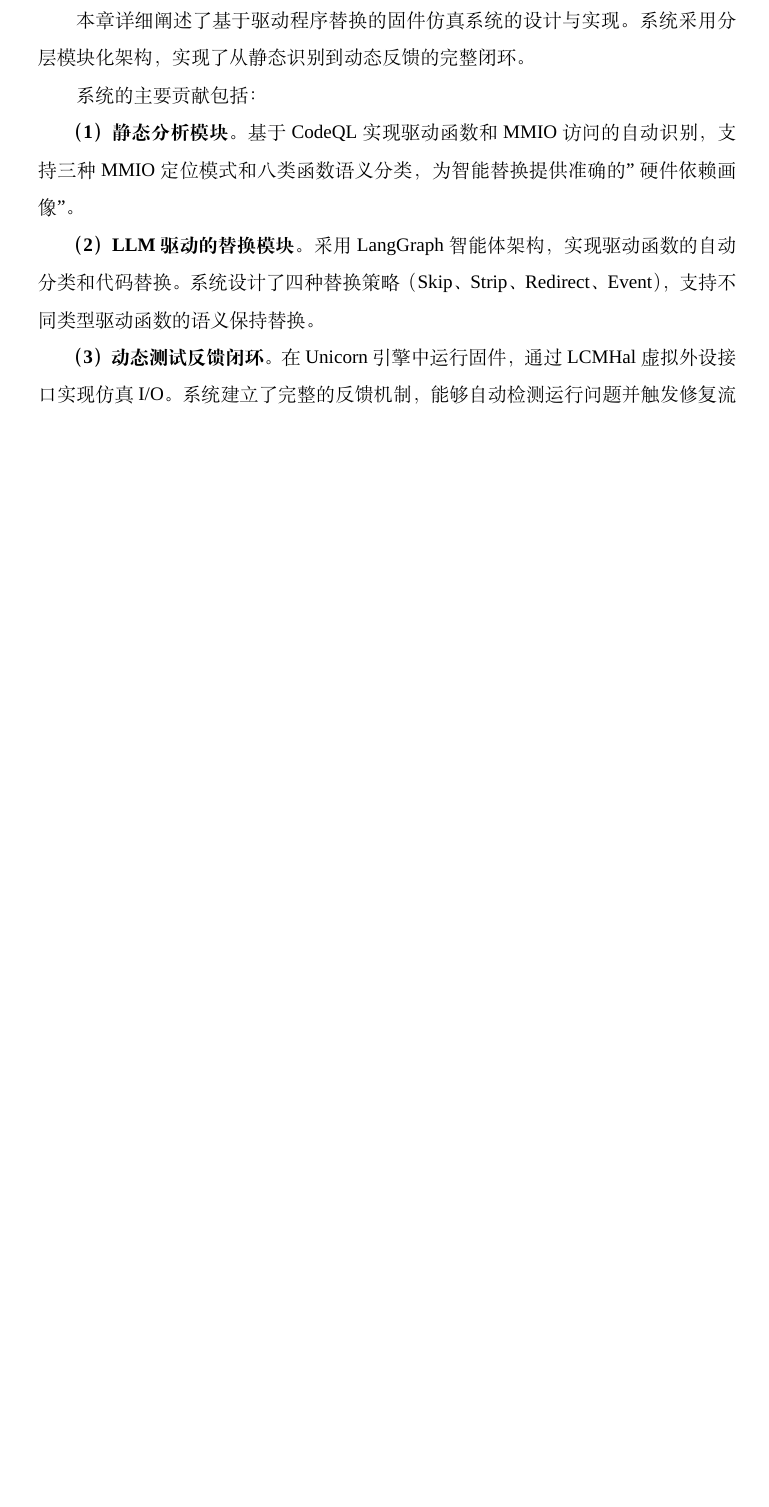
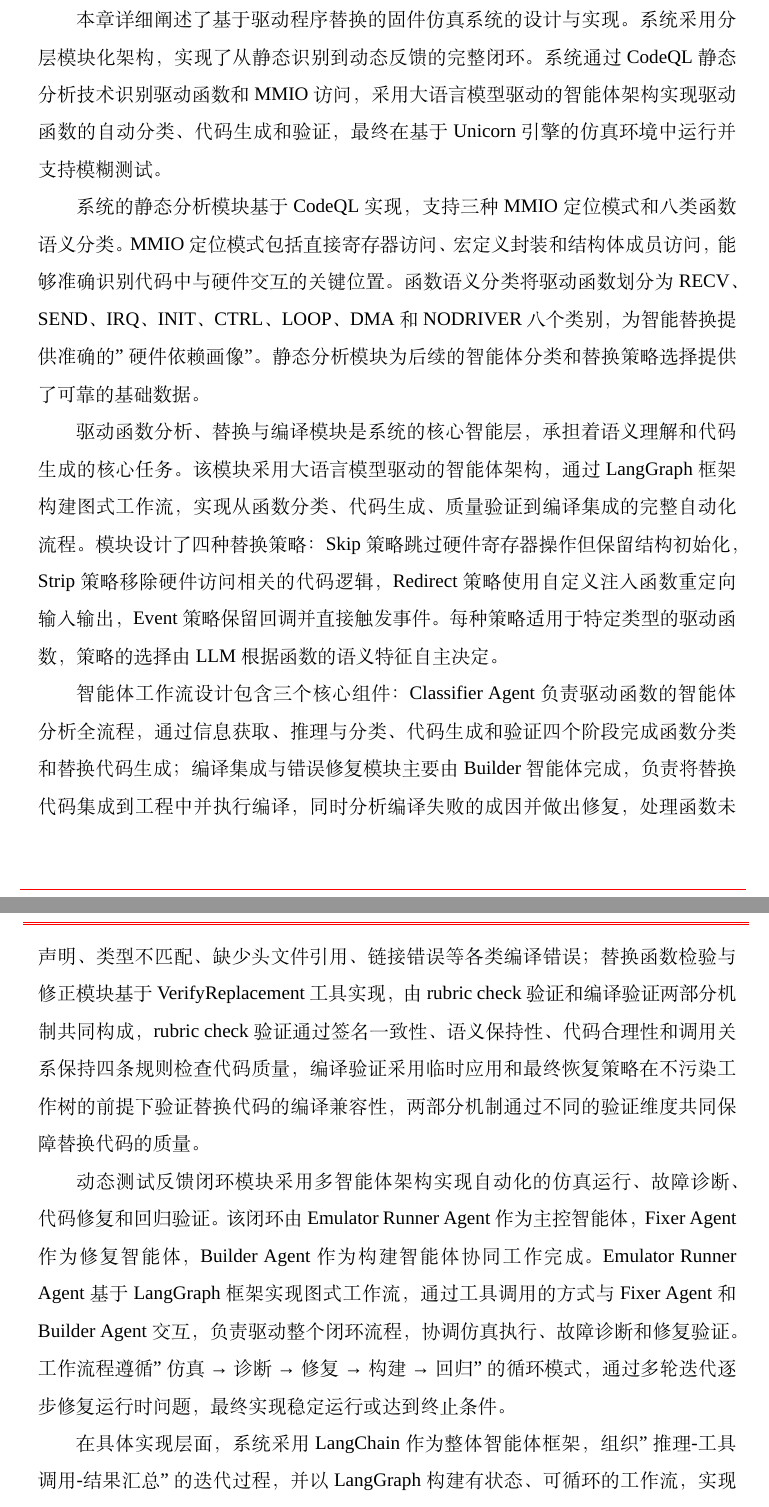
Before and after one commit to fireknight-hJ/my_thesis, a LaTeX thesis (main.tex, which reads body/chap03.tex): part of page 61 of 86 before the commit and two parts of pages 61 and 62 of 87 after it, the two joined at a grey line, cut so that both start at the same text, the shorter picture padded with empty space. Compiled offline with XeLaTeX; a missing font is replaced by an installed copy or a similar font; a LaTeX package or settings file that is missing is left out.

Commit message:
重写3.5章本章小结，结合前面修改的内容
- 详细总结静态分析模块：基于CodeQL的MMIO定位和八类函数语义分类
- 详细总结驱动函数分析、替换与编译模块：
  - 智能体工作流设计（Classifier Agent、编译集成与错误修复、替换函数检验与修正）
  - 四种替换策略（Skip、Strip、Redirect、Event）
  - 多层次验证机制（rubric check + 编译验证）
- 详细总结动态测试反馈闭环模块：
  - 多智能体架构（Emulator Runner Agent、Fixer Agent、Builder Agent）
  - '仿真→诊断→修复→构建→回归'循环模式
- 总结具体实现：LangChain框架、LangGraph有状态工作流、错误处理机制
- PDF编译成功（88页）

```diff
--- a/body/chap03.tex
+++ b/body/chap03.tex
@@ -1081,14 +1081,16 @@
 \section{本章小结}
 \label{sec:design_summary}
 
-本章详细阐述了基于驱动程序替换的固件仿真系统的设计与实现。系统采用分层模块化架构，实现了从静态识别到动态反馈的完整闭环。
+本章详细阐述了基于驱动程序替换的固件仿真系统的设计与实现。系统采用分层模块化架构，实现了从静态识别到动态反馈的完整闭环。系统通过 CodeQL 静态分析技术识别驱动函数和 MMIO 访问，采用大语言模型驱动的智能体架构实现驱动函数的自动分类、代码生成和验证，最终在基于 Unicorn 引擎的仿真环境中运行并支持模糊测试。
 
-系统的主要贡献包括：
+系统的静态分析模块基于 CodeQL 实现，支持三种 MMIO 定位模式和八类函数语义分类。MMIO 定位模式包括直接寄存器访问、宏定义封装和结构体成员访问，能够准确识别代码中与硬件交互的关键位置。函数语义分类将驱动函数划分为 RECV、SEND、IRQ、INIT、CTRL、LOOP、DMA 和 NODRIVER 八个类别，为智能替换提供准确的"硬件依赖画像"。静态分析模块为后续的智能体分类和替换策略选择提供了可靠的基础数据。
 
-\textbf{（1）静态分析模块}。基于 CodeQL 实现驱动函数和 MMIO 访问的自动识别，支持三种 MMIO 定位模式和八类函数语义分类，为智能替换提供准确的"硬件依赖画像"。
+驱动函数分析、替换与编译模块是系统的核心智能层，承担着语义理解和代码生成的核心任务。该模块采用大语言模型驱动的智能体架构，通过 LangGraph 框架构建图式工作流，实现从函数分类、代码生成、质量验证到编译集成的完整自动化流程。模块设计了四种替换策略：Skip 策略跳过硬件寄存器操作但保留结构初始化，Strip 策略移除硬件访问相关的代码逻辑，Redirect 策略使用自定义注入函数重定向输入输出，Event 策略保留回调并直接触发事件。每种策略适用于特定类型的驱动函数，策略的选择由 LLM 根据函数的语义特征自主决定。
 
-\textbf{（2）LLM 驱动的替换模块}。采用 LangGraph 智能体架构，实现驱动函数的自动分类和代码替换。系统设计了四种替换策略（Skip、Strip、Redirect、Event），支持不同类型驱动函数的语义保持替换。
+智能体工作流设计包含三个核心组件：Classifier Agent 负责驱动函数的智能体分析全流程，通过信息获取、推理与分类、代码生成和验证四个阶段完成函数分类和替换代码生成；编译集成与错误修复模块主要由 Builder 智能体完成，负责将替换代码集成到工程中并执行编译，同时分析编译失败的成因并做出修复，处理函数未声明、类型不匹配、缺少头文件引用、链接错误等各类编译错误；替换函数检验与修正模块基于 VerifyReplacement 工具实现，由 rubric check 验证和编译验证两部分机制共同构成，rubric check 验证通过签名一致性、语义保持性、代码合理性和调用关系保持四条规则检查代码质量，编译验证采用临时应用和最终恢复策略在不污染工作树的前提下验证替换代码的编译兼容性，两部分机制通过不同的验证维度共同保障替换代码的质量。
 
-\textbf{（3）动态测试反馈闭环}。在 Unicorn 引擎中运行固件，通过 LCMHal 虚拟外设接口实现仿真 I/O。系统建立了完整的反馈机制，能够自动检测运行问题并触发修复流程。
+动态测试反馈闭环模块采用多智能体架构实现自动化的仿真运行、故障诊断、代码修复和回归验证。该闭环由 Emulator Runner Agent 作为主控智能体，Fixer Agent 作为修复智能体，Builder Agent 作为构建智能体协同工作完成。Emulator Runner Agent 基于 LangGraph 框架实现图式工作流，通过工具调用的方式与 Fixer Agent 和 Builder Agent 交互，负责驱动整个闭环流程，协调仿真执行、故障诊断和修复验证。工作流程遵循"仿真→诊断→修复→构建→回归"的循环模式，通过多轮迭代逐步修复运行时问题，最终实现稳定运行或达到终止条件。
 
-该设计实现了"静态识别→智能替换→构建验证→动态反馈"的完整闭环，为后续实验验证奠定了坚实基础。
+在具体实现层面，系统采用 LangChain 作为整体智能体框架，组织"推理-工具调用-结果汇总"的迭代过程，并以 LangGraph 构建有状态、可循环的工作流，实现替换策略生成、质量验证与构建集成的协同执行。LangGraph 框架的核心是状态对象，它在工作流的各个节点之间传递和更新，通过状态转移逻辑控制智能体的执行流程。系统设计了完整的错误处理机制，包括编译错误处理、运行时错误处理和 GraphRecursionError 处理，确保系统在面对各类错误时能够优雅地降级或终止。
+
+综上所述，系统实现了"静态识别→智能替换→构建验证→动态反馈"的完整闭环，为后续实验验证奠定了坚实基础。系统的主要创新点在于：基于 CodeQL 的精确静态分析技术，大语言模型驱动的智能体架构，多层次的替换函数检验机制，以及动态执行与反馈的多智能体协同架构。这些设计共同构成了一个高效、可靠、可扩展的固件仿真系统，能够显著降低固件测试的门槛并提高测试效率。
```
Also changed, not shown: body/chap03.tex (2 more changed lines).
